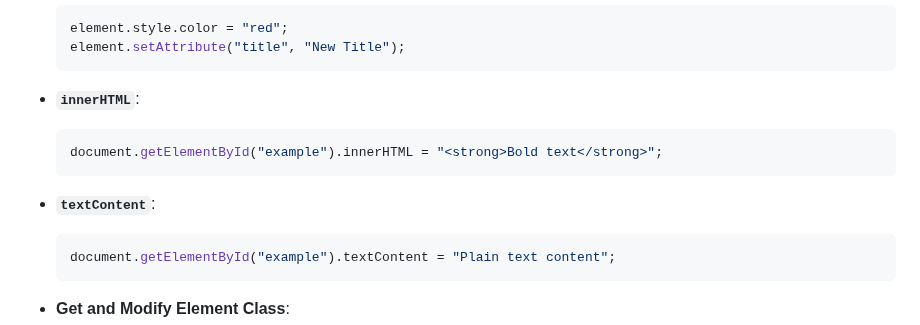
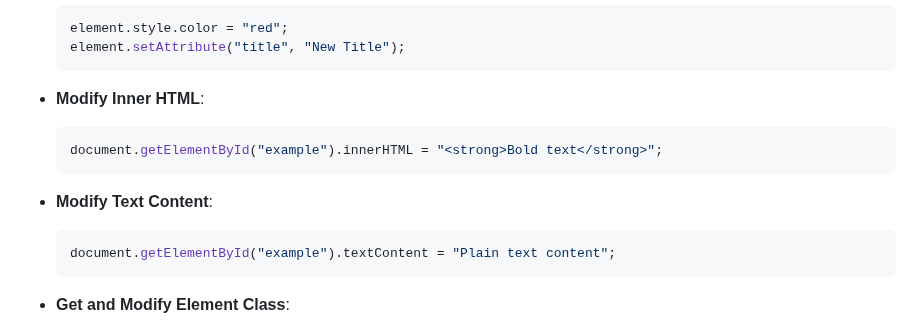
Before and after one commit to bhadrinath95/TaskManager, a Markdown page: Task Manager/javascript.md, the part around the change. Rendered like a GitHub page.

````diff
--- a/Task Manager/javascript.md
+++ b/Task Manager/javascript.md
@@ -372,12 +372,12 @@ let jsonString = JSON.stringify(jsonObj);  // Convert object to string
   element.setAttribute("title", "New Title");
   ```
 
-- **`innerHTML`**:
+- **Modify Inner HTML**:
   ```javascript
   document.getElementById("example").innerHTML = "<strong>Bold text</strong>";
   ```
 
-- **`textContent`**:
+- **Modify Text Content**:
   ```javascript
   document.getElementById("example").textContent = "Plain text content";
   ```
````
